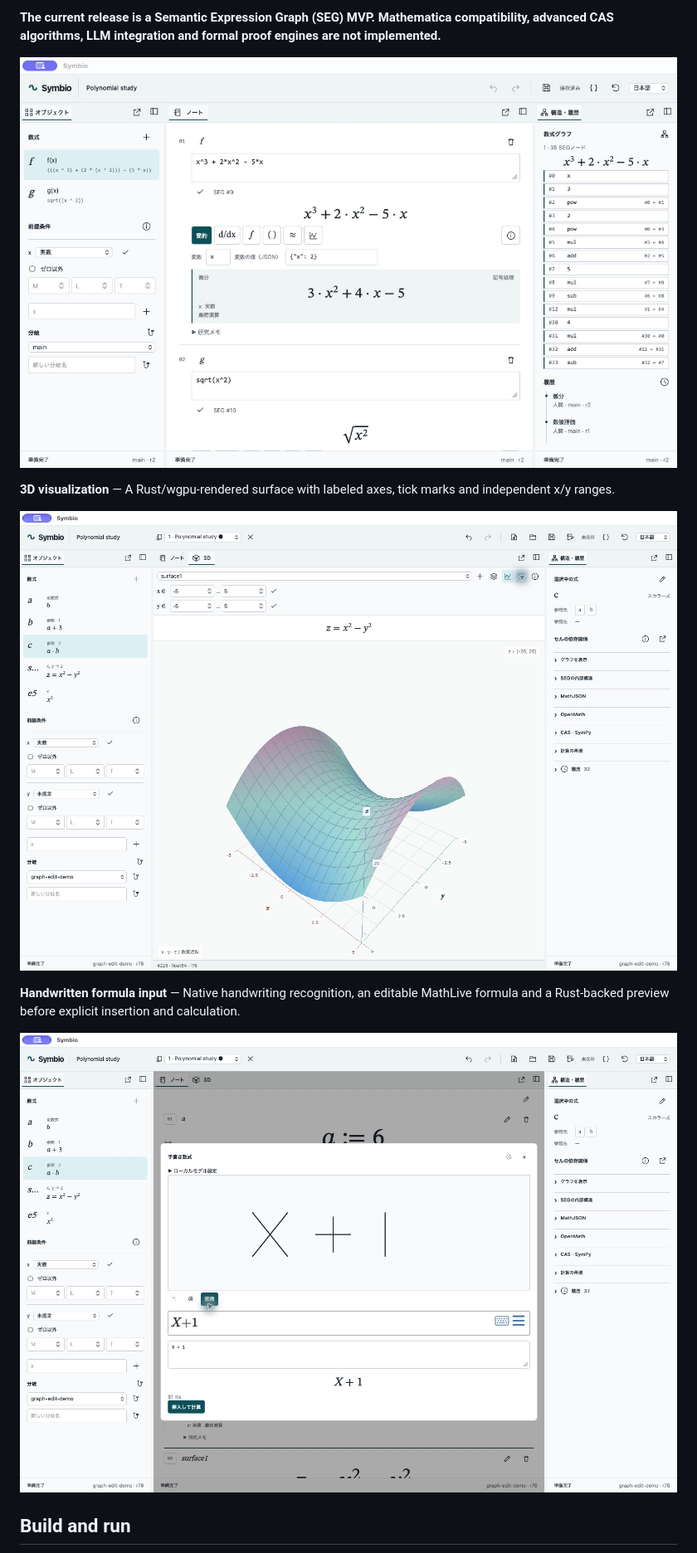
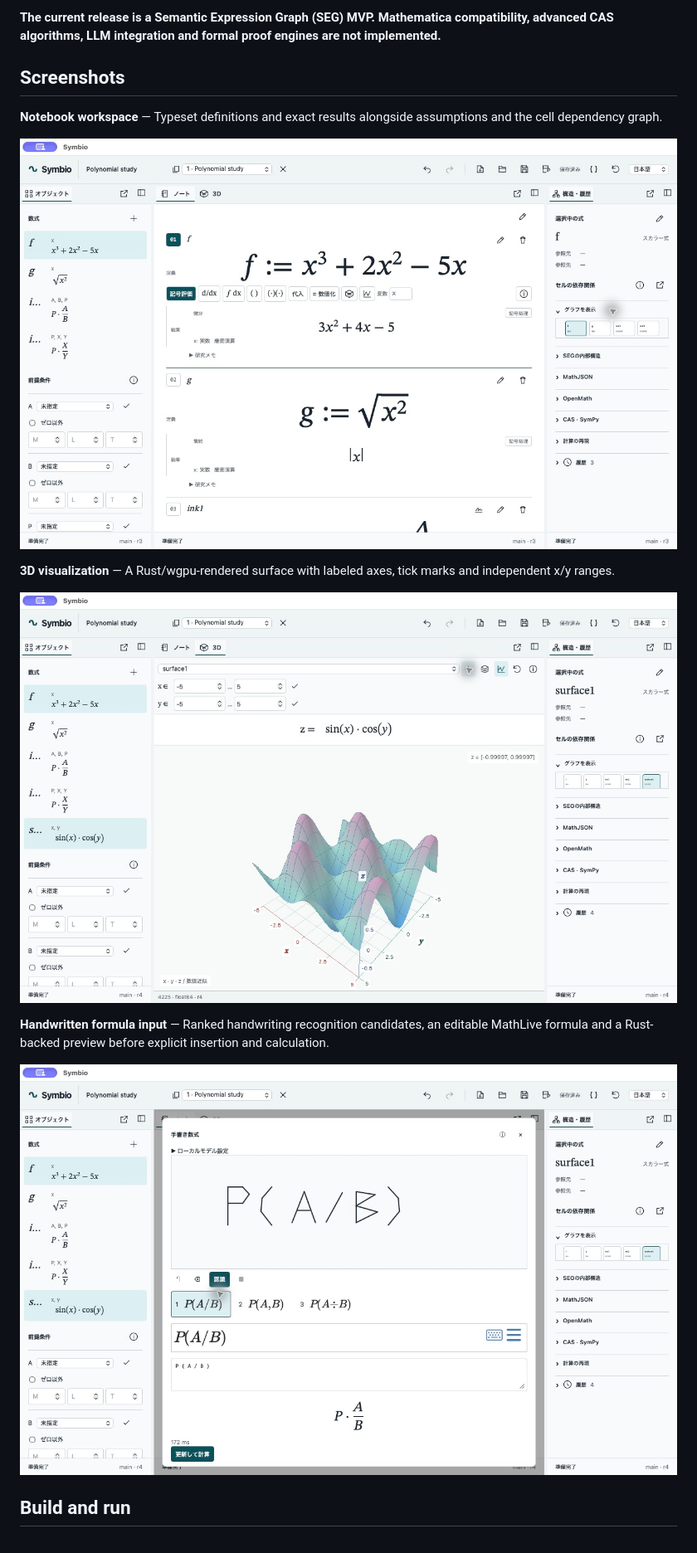
Before and after one commit to matsushibadenki/Symbio, a Markdown page: README.md, the part around the change. Shown at 83% size. Drawn GitHub-style; pictures changed too: docs/screenshots/handwriting-ja.jpg, docs/screenshots/surface-3d-ja.jpg, docs/screenshots/workspace-ja.png.

Commit message:
Refresh Symbio README screenshots

```diff
--- a/README.md
+++ b/README.md
@@ -36,13 +36,17 @@ Symbio is an early reproducible derivation and research notebook built with Taur
 
 **The current release is a Semantic Expression Graph (SEG) MVP. Mathematica compatibility, advanced CAS algorithms, LLM integration and formal proof engines are not implemented.**
 
-![Symbio desktop](docs/screenshots/workspace-ja.png)
+## Screenshots
+
+**Notebook workspace** — Typeset definitions and exact results alongside assumptions and the cell dependency graph.
+
+![Symbio notebook with typeset formulas and the cell dependency graph](docs/screenshots/workspace-ja.png)
 
 **3D visualization** — A Rust/wgpu-rendered surface with labeled axes, tick marks and independent x/y ranges.
 
 ![Symbio 3D surface workspace](docs/screenshots/surface-3d-ja.jpg)
 
-**Handwritten formula input** — Native handwriting recognition, an editable MathLive formula and a Rust-backed preview before explicit insertion and calculation.
+**Handwritten formula input** — Ranked handwriting recognition candidates, an editable MathLive formula and a Rust-backed preview before explicit insertion and calculation.
 
 ![Symbio handwriting input and formula preview](docs/screenshots/handwriting-ja.jpg)
 
```
